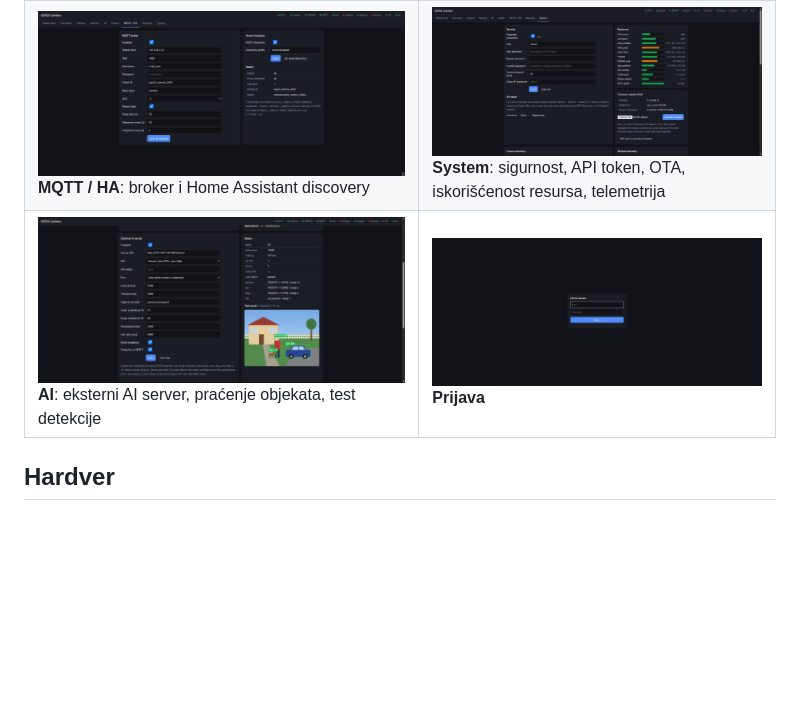
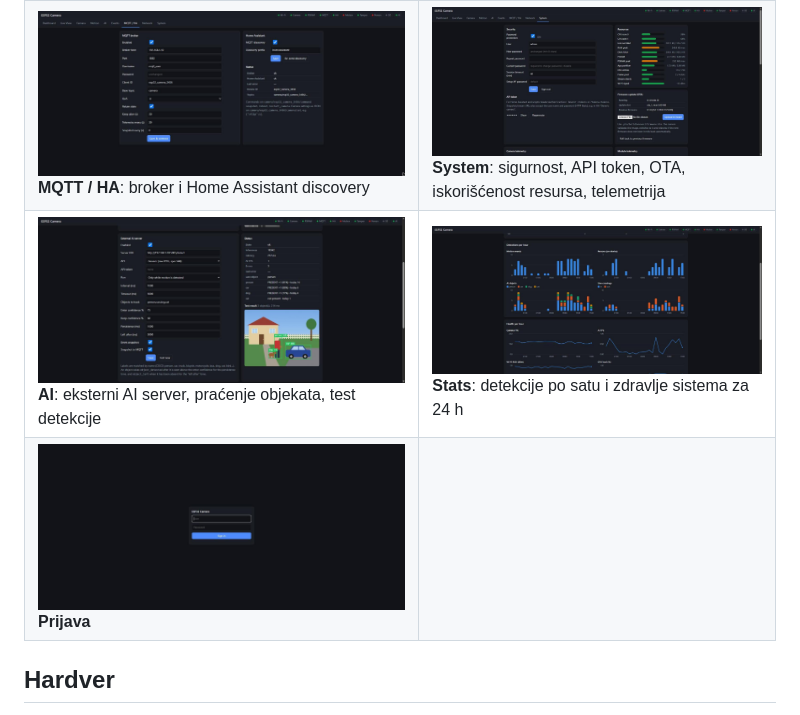
Before and after one commit to zoomtronicOR/ESP32-Wrover-v1.6-dev-board-and-OV-5640-Camera-module, a Markdown page: README.md, the part around the change. Rendered like a GitHub page; pictures changed too: docs/screenshots/11-stats.jpg (added); blank space fills up the shorter version.

```diff
--- a/README.md
+++ b/README.md
@@ -14,7 +14,8 @@ Detaljan opis modula, tokova podataka i memorije je u **[docs/ARHITEKTURA.md](do
 | ![Camera](docs/screenshots/03-camera.jpg) **Camera**: sva podešavanja OV5640 senzora | ![Motion](docs/screenshots/04-motion.jpg) **Motion**: zone, linija za brojanje, tamper, heatmap razlika, stanje |
 | ![AI](docs/screenshots/05-ai.jpg) **AI**: lokalna detekcija osobe i šta model vidi | ![Events](docs/screenshots/06-events.jpg) **Events**: događaji sa snapshot-ima i AI opisima |
 | ![MQTT / HA](docs/screenshots/07-mqtt-ha.jpg) **MQTT / HA**: broker i Home Assistant discovery | ![System](docs/screenshots/08-system.jpg) **System**: sigurnost, API token, OTA, iskorišćenost resursa, telemetrija |
-| ![AI server](docs/screenshots/10-ai-server.jpg) **AI**: eksterni AI server, praćenje objekata, test detekcije | ![Login](docs/screenshots/09-login.jpg) **Prijava** |
+| ![AI server](docs/screenshots/10-ai-server.jpg) **AI**: eksterni AI server, praćenje objekata, test detekcije | ![Stats](docs/screenshots/11-stats.jpg) **Stats**: detekcije po satu i zdravlje sistema za 24 h |
+| ![Login](docs/screenshots/09-login.jpg) **Prijava** | |
 
 ## Hardver
 
```
Also changed, not shown: 1 other file.
